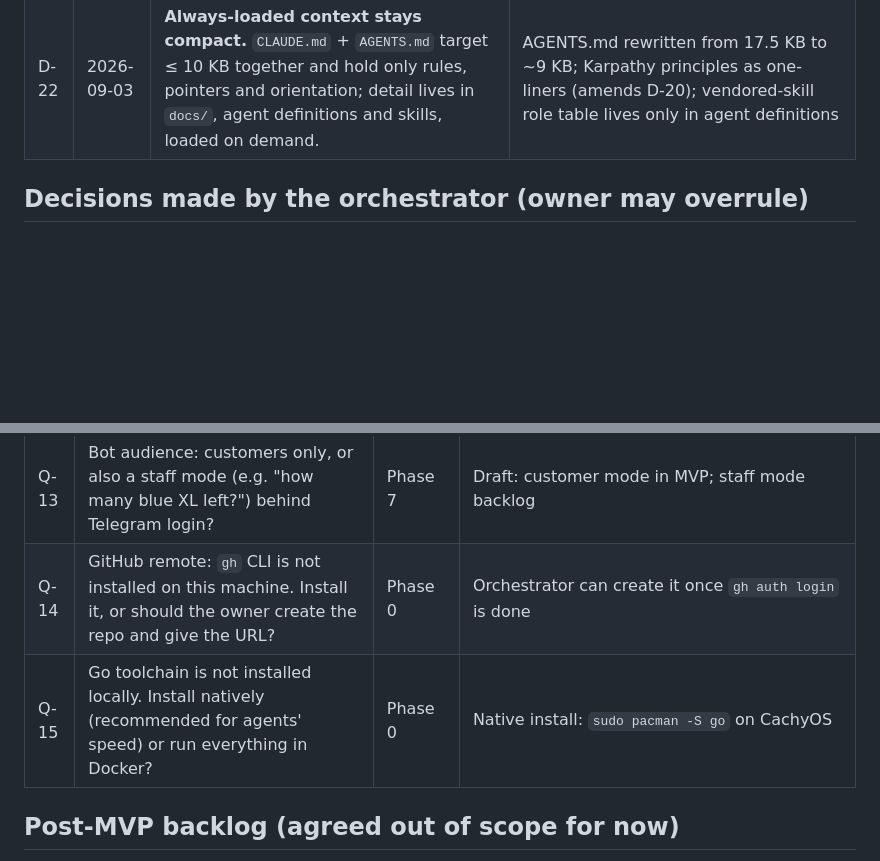
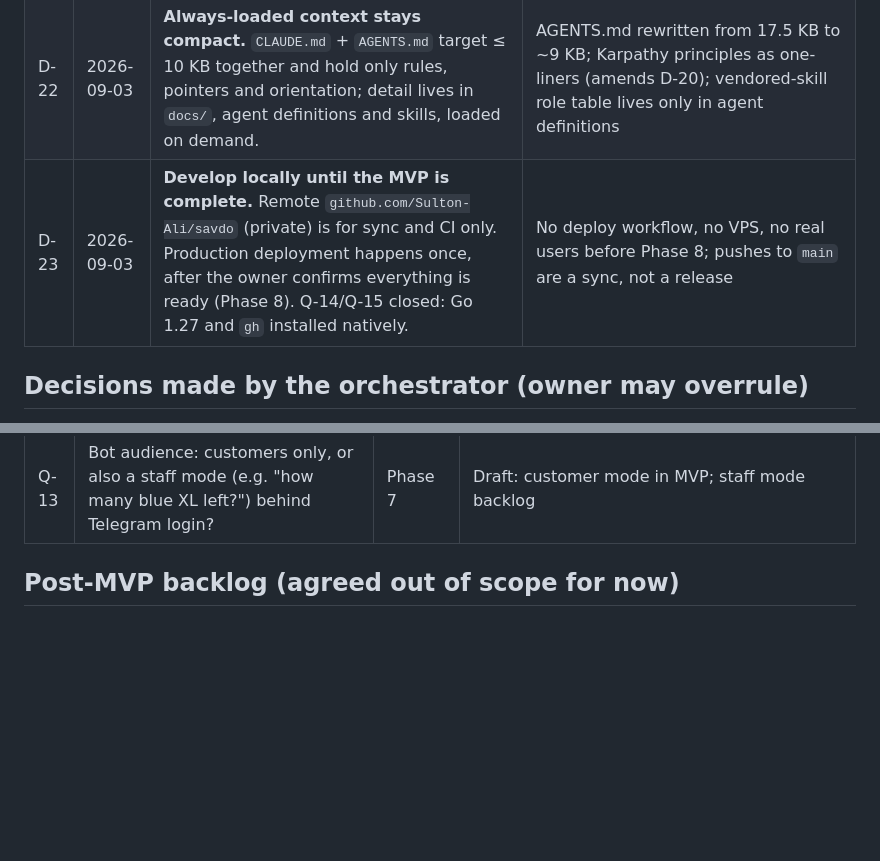
Before and after one commit to Sulton-Ali/savdo, a Markdown page: docs/00-DECISIONS.md, 2 parts joined by grey strips. GitHub-like rendering; blank space fills up the shorter version.

Commit message:
docs(decisions): D-23 local development until MVP; close Q-14 and Q-15

```diff
--- a/docs/00-DECISIONS.md
+++ b/docs/00-DECISIONS.md
@@ -34,6 +34,7 @@ orchestrator (Fable 5.1).
 | D-20 | 2026-09-03 | Keep Karpathy's four guidelines in AGENTS.md as a behaviour layer separate from the hard rules. Amended by D-22: one line per principle, full text linked. | AGENTS.md § Karpathy guidelines; ADR-004/ADR-009 flexibility explicitly exempted |
 | D-21 | 2026-09-03 | Vendor only 10 skills (+ linked checklists) from addyosmani/agent-skills, verbatim, pinned; no commands, hooks or agents from it. | .claude/skills/VENDORED.md; precedence rule in AGENTS.md § Vendored skills |
 | D-22 | 2026-09-03 | **Always-loaded context stays compact.** `CLAUDE.md` + `AGENTS.md` target ≤ 10 KB together and hold only rules, pointers and orientation; detail lives in `docs/`, agent definitions and skills, loaded on demand. | AGENTS.md rewritten from 17.5 KB to ~9 KB; Karpathy principles as one-liners (amends D-20); vendored-skill role table lives only in agent definitions |
+| D-23 | 2026-09-03 | **Develop locally until the MVP is complete.** Remote `github.com/Sulton-Ali/savdo` (private) is for sync and CI only. Production deployment happens once, after the owner confirms everything is ready (Phase 8). Q-14/Q-15 closed: Go 1.27 and `gh` installed natively. | No deploy workflow, no VPS, no real users before Phase 8; pushes to `main` are a sync, not a release |
 
 ## Decisions made by the orchestrator (owner may overrule)
 
@@ -70,8 +71,6 @@ Blocking questions are marked **[blocks Phase N]**. The orchestrator asks them v
 | Q-11 | Who resets a forgotten password before Telegram OTP exists (Phase 7)?                                                                                      | Phase 1            | Draft: owner resets staff passwords from the admin; owner password reset via CLI command on the server                                |
 | Q-12 | Product images: max count per product, and do variants have their own photos?                                                                              | Phase 2            | Draft: up to 8 per product, optional per-variant image                                                                                |
 | Q-13 | Bot audience: customers only, or also a staff mode (e.g. "how many blue XL left?") behind Telegram login?                                                  | Phase 7            | Draft: customer mode in MVP; staff mode backlog                                                                                       |
-| Q-14 | GitHub remote: `gh` CLI is not installed on this machine. Install it, or should the owner create the repo and give the URL?                                | Phase 0            | Orchestrator can create it once `gh auth login` is done                                                                               |
-| Q-15 | Go toolchain is not installed locally. Install natively (recommended for agents' speed) or run everything in Docker?                                       | Phase 0            | Native install: `sudo pacman -S go` on CachyOS                                                                                        |
 
 ## Post-MVP backlog (agreed out of scope for now)
 
```
Also changed, not shown: docs/06-ROADMAP.md (+1 -1 lines).
